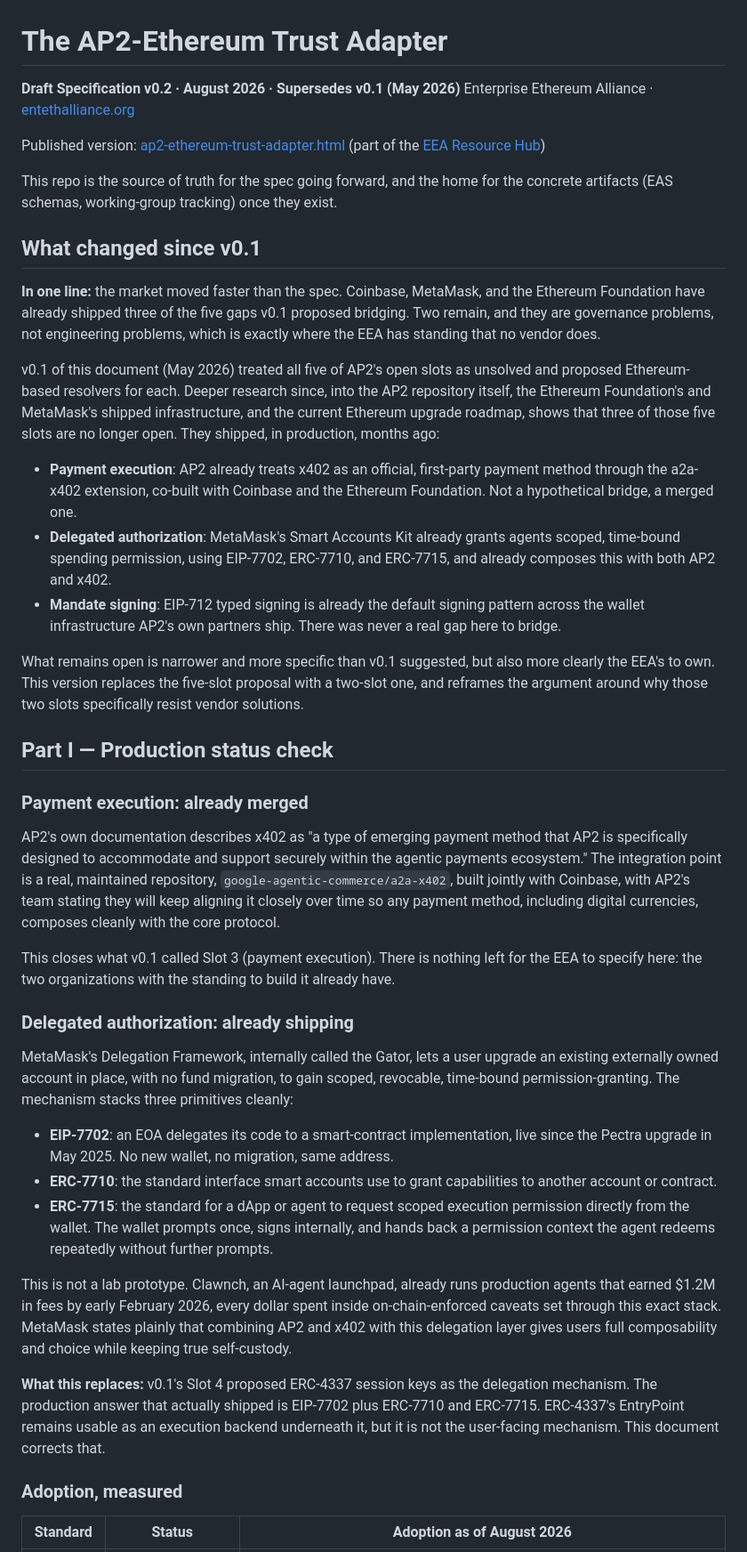
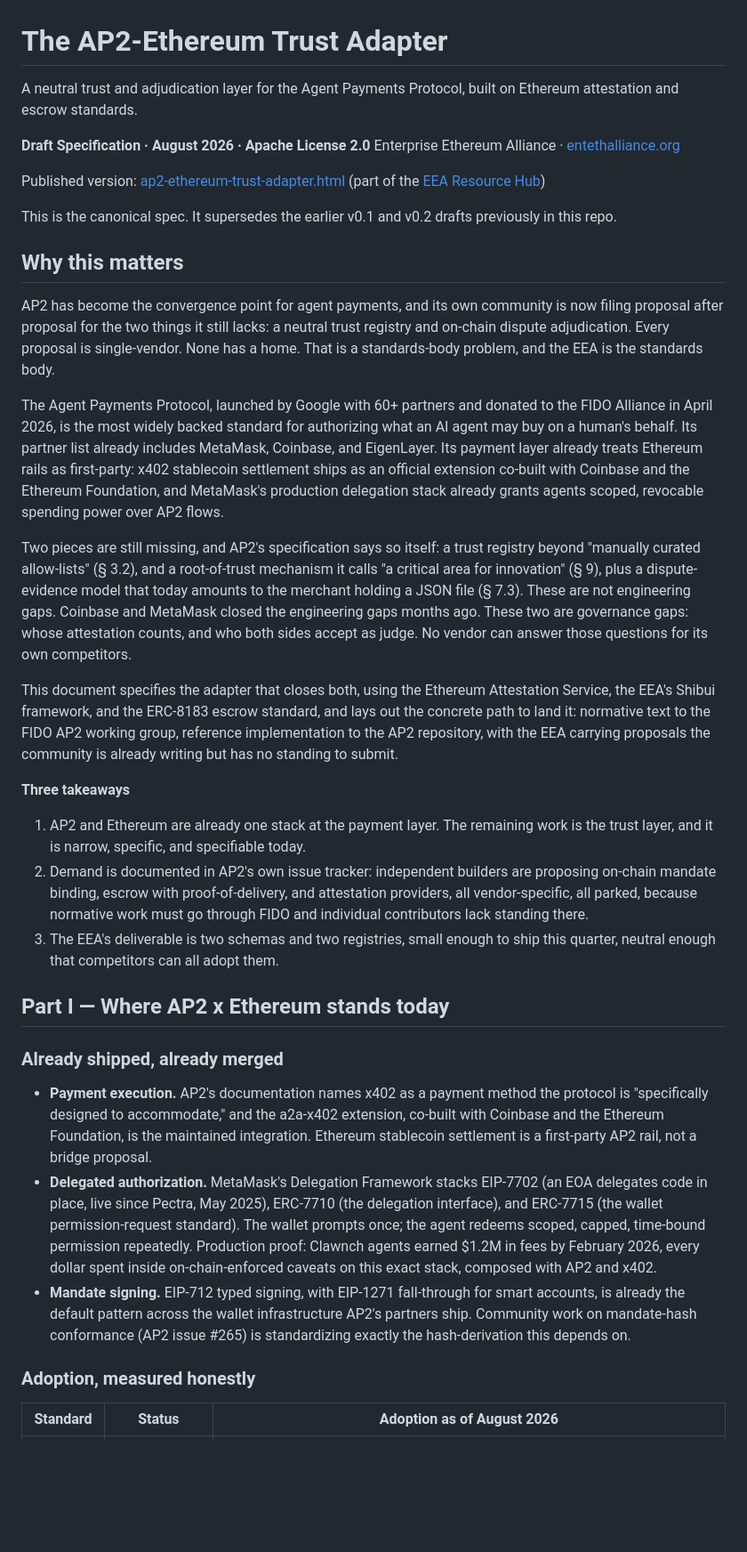
Before and after one commit to EntEthAlliance/rialto-ap2-eth, a Markdown page: README.md, the part around one of its changes. Shown at 89% size. GitHub-like rendering; blank space fills up the shorter version.

```diff
--- a/README.md
+++ b/README.md
@@ -1,45 +1,39 @@
 # The AP2-Ethereum Trust Adapter
 
-**Draft Specification v0.2 · August 2026 · Supersedes v0.1 (May 2026)**
+A neutral trust and adjudication layer for the Agent Payments Protocol, built on Ethereum attestation and escrow standards.
+
+**Draft Specification · August 2026 · Apache License 2.0**
 Enterprise Ethereum Alliance · [entethalliance.org](https://entethalliance.org)
 
 Published version: [ap2-ethereum-trust-adapter.html](https://entethalliance.github.io/ops-finance/ap2-ethereum-trust-adapter.html) (part of the [EEA Resource Hub](https://entethalliance.github.io/ops-finance/agents.html))
 
-This repo is the source of truth for the spec going forward, and the home for the concrete artifacts (EAS schemas, working-group tracking) once they exist.
+This is the canonical spec. It supersedes the earlier v0.1 and v0.2 drafts previously in this repo.
 
-## What changed since v0.1
+## Why this matters
 
-**In one line:** the market moved faster than the spec. Coinbase, MetaMask, and the Ethereum Foundation have already shipped three of the five gaps v0.1 proposed bridging. Two remain, and they are governance problems, not engineering problems, which is exactly where the EEA has standing that no vendor does.
+AP2 has become the convergence point for agent payments, and its own community is now filing proposal after proposal for the two things it still lacks: a neutral trust registry and on-chain dispute adjudication. Every proposal is single-vendor. None has a home. That is a standards-body problem, and the EEA is the standards body.
 
-v0.1 of this document (May 2026) treated all five of AP2's open slots as unsolved and proposed Ethereum-based resolvers for each. Deeper research since, into the AP2 repository itself, the Ethereum Foundation's and MetaMask's shipped infrastructure, and the current Ethereum upgrade roadmap, shows that three of those five slots are no longer open. They shipped, in production, months ago:
+The Agent Payments Protocol, launched by Google with 60+ partners and donated to the FIDO Alliance in April 2026, is the most widely backed standard for authorizing what an AI agent may buy on a human's behalf. Its partner list already includes MetaMask, Coinbase, and EigenLayer. Its payment layer already treats Ethereum rails as first-party: x402 stablecoin settlement ships as an official extension co-built with Coinbase and the Ethereum Foundation, and MetaMask's production delegation stack already grants agents scoped, revocable spending power over AP2 flows.
 
-- **Payment execution**: AP2 already treats x402 as an official, first-party payment method through the a2a-x402 extension, co-built with Coinbase and the Ethereum Foundation. Not a hypothetical bridge, a merged one.
-- **Delegated authorization**: MetaMask's Smart Accounts Kit already grants agents scoped, time-bound spending permission, using EIP-7702, ERC-7710, and ERC-7715, and already composes this with both AP2 and x402.
-- **Mandate signing**: EIP-712 typed signing is already the default signing pattern across the wallet infrastructure AP2's own partners ship. There was never a real gap here to bridge.
+Two pieces are still missing, and AP2's specification says so itself: a trust registry beyond "manually curated allow-lists" (§ 3.2), and a root-of-trust mechanism it calls "a critical area for innovation" (§ 9), plus a dispute-evidence model that today amounts to the merchant holding a JSON file (§ 7.3). These are not engineering gaps. Coinbase and MetaMask closed the engineering gaps months ago. These two are governance gaps: whose attestation counts, and who both sides accept as judge. No vendor can answer those questions for its own competitors.
 
-What remains open is narrower and more specific than v0.1 suggested, but also more clearly the EEA's to own. This version replaces the five-slot proposal with a two-slot one, and reframes the argument around why those two slots specifically resist vendor solutions.
+This document specifies the adapter that closes both, using the Ethereum Attestation Service, the EEA's Shibui framework, and the ERC-8183 escrow standard, and lays out the concrete path to land it: normative text to the FIDO AP2 working group, reference implementation to the AP2 repository, with the EEA carrying proposals the community is already writing but has no standing to submit.
 
-## Part I — Production status check
+**Three takeaways**
 
-### Payment execution: already merged
+1. AP2 and Ethereum are already one stack at the payment layer. The remaining work is the trust layer, and it is narrow, specific, and specifiable today.
+2. Demand is documented in AP2's own issue tracker: independent builders are proposing on-chain mandate binding, escrow with proof-of-delivery, and attestation providers, all vendor-specific, all parked, because normative work must go through FIDO and individual contributors lack standing there.
+3. The EEA's deliverable is two schemas and two registries, small enough to ship this quarter, neutral enough that competitors can all adopt them.
 
-AP2's own documentation describes x402 as "a type of emerging payment method that AP2 is specifically designed to accommodate and support securely within the agentic payments ecosystem." The integration point is a real, maintained repository, `google-agentic-commerce/a2a-x402`, built jointly with Coinbase, with AP2's team stating they will keep aligning it closely over time so any payment method, including digital currencies, composes cleanly with the core protocol.
+## Part I — Where AP2 x Ethereum stands today
 
-This closes what v0.1 called Slot 3 (payment execution). There is nothing left for the EEA to specify here: the two organizations with the standing to build it already have.
+### Already shipped, already merged
 
-### Delegated authorization: already shipping
+- **Payment execution.** AP2's documentation names x402 as a payment method the protocol is "specifically designed to accommodate," and the a2a-x402 extension, co-built with Coinbase and the Ethereum Foundation, is the maintained integration. Ethereum stablecoin settlement is a first-party AP2 rail, not a bridge proposal.
+- **Delegated authorization.** MetaMask's Delegation Framework stacks EIP-7702 (an EOA delegates code in place, live since Pectra, May 2025), ERC-7710 (the delegation interface), and ERC-7715 (the wallet permission-request standard). The wallet prompts once; the agent redeems scoped, capped, time-bound permission repeatedly. Production proof: Clawnch agents earned $1.2M in fees by February 2026, every dollar spent inside on-chain-enforced caveats on this exact stack, composed with AP2 and x402.
+- **Mandate signing.** EIP-712 typed signing, with EIP-1271 fall-through for smart accounts, is already the default pattern across the wallet infrastructure AP2's partners ship. Community work on mandate-hash conformance (AP2 issue #265) is standardizing exactly the hash-derivation this depends on.
 
-MetaMask's Delegation Framework, internally called the Gator, lets a user upgrade an existing externally owned account in place, with no fund migration, to gain scoped, revocable, time-bound permission-granting. The mechanism stacks three primitives cleanly:
-
-- **EIP-7702**: an EOA delegates its code to a smart-contract implementation, live since the Pectra upgrade in May 2025. No new wallet, no migration, same address.
-- **ERC-7710**: the standard interface smart accounts use to grant capabilities to another account or contract.
-- **ERC-7715**: the standard for a dApp or agent to request scoped execution permission directly from the wallet. The wallet prompts once, signs internally, and hands back a permission context the agent redeems repeatedly without further prompts.
-
-This is not a lab prototype. Clawnch, an AI-agent launchpad, already runs production agents that earned $1.2M in fees by early February 2026, every dollar spent inside on-chain-enforced caveats set through this exact stack. MetaMask states plainly that combining AP2 and x402 with this delegation layer gives users full composability and choice while keeping true self-custody.
-
-**What this replaces:** v0.1's Slot 4 proposed ERC-4337 session keys as the delegation mechanism. The production answer that actually shipped is EIP-7702 plus ERC-7710 and ERC-7715. ERC-4337's EntryPoint remains usable as an execution backend underneath it, but it is not the user-facing mechanism. This document corrects that.
-
-### Adoption, measured
+### Adoption, measured honestly
 
 | Standard | Status | Adoption as of August 2026 |
 | --- | --- | --- |
```
Also changed, not shown: other parts of README.md (+82 -54 lines).
